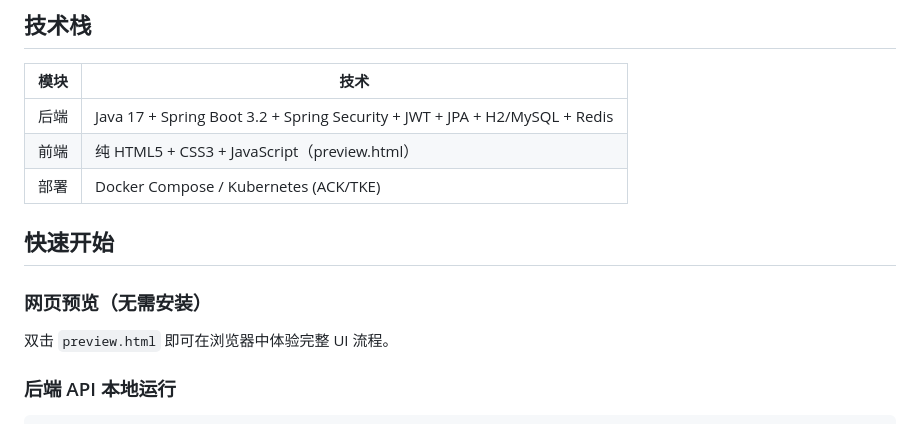
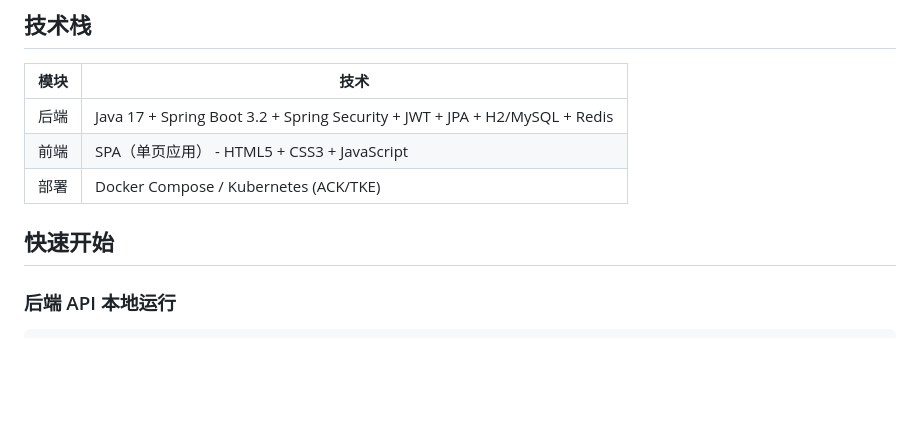
Before and after one commit to wuchenxiaodao/short-drama-player, a Markdown page: README.md, the part around one of its changes. GitHub-like rendering; blank space fills up the shorter version.

```diff
--- a/README.md
+++ b/README.md
@@ -7,14 +7,10 @@
 | 模块 | 技术 |
 |------|------|
 | 后端 | Java 17 + Spring Boot 3.2 + Spring Security + JWT + JPA + H2/MySQL + Redis |
-| 前端 | 纯 HTML5 + CSS3 + JavaScript（preview.html） |
+| 前端 | SPA（单页应用） - HTML5 + CSS3 + JavaScript |
 | 部署 | Docker Compose / Kubernetes (ACK/TKE) |
 
 ## 快速开始
-
-### 网页预览（无需安装）
-
-双击 `preview.html` 即可在浏览器中体验完整 UI 流程。
 
 ### 后端 API 本地运行
 
```
Also changed, not shown: other parts of README.md (+31 -4 lines), CLAUDE.md (+10 -17 lines).
